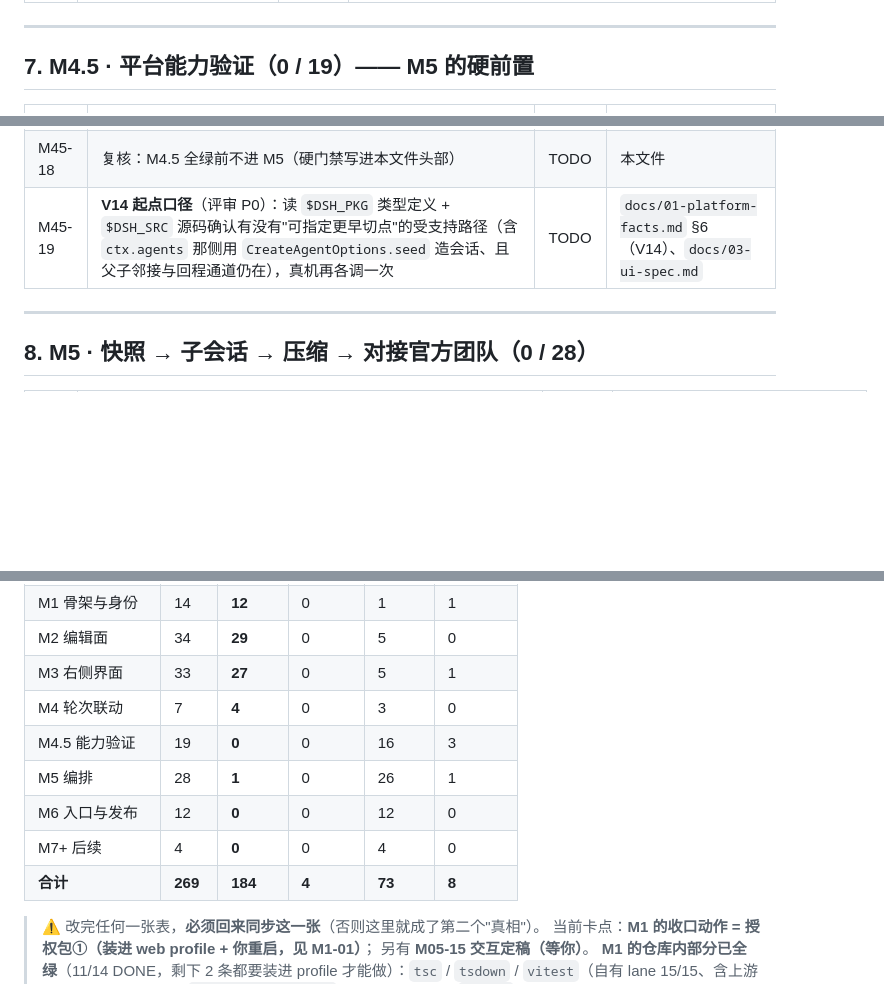
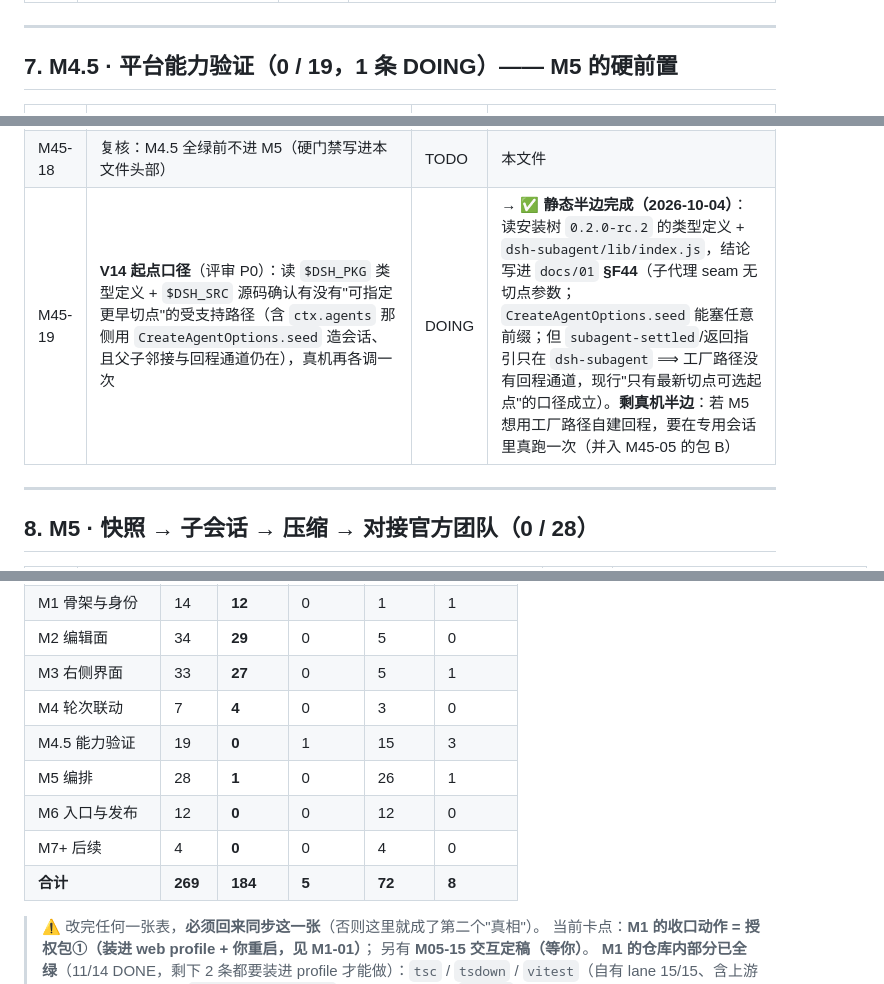
Before and after one commit to idoall/dsh-context-redline, a Markdown page: docs/10-execution-checklist.md, 3 parts joined by grey strips. Rendered like a GitHub page; blank space fills up the shorter version.

```diff
--- a/docs/10-execution-checklist.md
+++ b/docs/10-execution-checklist.md
@@ -296,7 +296,7 @@
 
 ---
 
-## 7. M4.5 · 平台能力验证（**0 / 19**）—— M5 的硬前置
+## 7. M4.5 · 平台能力验证（**0 / 19**，1 条 DOING）—— M5 的硬前置
 
 | ID | 子模块 / 子任务 | 状态 | 文件动作（范围冻结） |
 |---|---|---|---|
@@ -318,7 +318,7 @@
 | M45-16 | 授权包 A/B 的记录归档（谁批的、何时、结论） | TODO | `docs/08-open-questions.md` §9 |
 | M45-17 | 真机证据回写：每条结论附命令 + 输出片段 | TODO | `docs/01-platform-facts.md` |
 | M45-18 | 复核：M4.5 全绿前不进 M5（硬门禁写进本文件头部） | TODO | 本文件 |
-| M45-19 | **V14 起点口径**（评审 P0）：读 `$DSH_PKG` 类型定义 + `$DSH_SRC` 源码确认有没有"可指定更早切点"的受支持路径（含 `ctx.agents` 那侧用 `CreateAgentOptions.seed` 造会话、且父子邻接与回程通道仍在），真机再各调一次 | TODO | `docs/01-platform-facts.md` §6（V14）、`docs/03-ui-spec.md` |
+| M45-19 | **V14 起点口径**（评审 P0）：读 `$DSH_PKG` 类型定义 + `$DSH_SRC` 源码确认有没有"可指定更早切点"的受支持路径（含 `ctx.agents` 那侧用 `CreateAgentOptions.seed` 造会话、且父子邻接与回程通道仍在），真机再各调一次 | DOING | → ✅ **静态半边完成（2026-10-04）**：读安装树 `0.2.0-rc.2` 的类型定义 + `dsh-subagent/lib/index.js`，结论写进 `docs/01` **§F44**（子代理 seam 无切点参数；`CreateAgentOptions.seed` 能塞任意前缀；但 `subagent-settled`/返回指引只在 `dsh-subagent` ⟹ 工厂路径没有回程通道，现行"只有最新切点可选起点"的口径成立）。**剩真机半边**：若 M5 想用工厂路径自建回程，要在专用会话里真跑一次（并入 M45-05 的包 B） |
 
 ---
 
@@ -398,11 +398,11 @@
 | M2 编辑面 | 34 | **29** | 0 | 5 | 0 |
 | M3 右侧界面 | 33 | **27** | 0 | 5 | 1 |
 | M4 轮次联动 | 7 | **4** | 0 | 3 | 0 |
-| M4.5 能力验证 | 19 | **0** | 0 | 16 | 3 |
+| M4.5 能力验证 | 19 | **0** | 1 | 15 | 3 |
 | M5 编排 | 28 | **1** | 0 | 26 | 1 |
 | M6 入口与发布 | 12 | **0** | 0 | 12 | 0 |
 | M7+ 后续 | 4 | **0** | 0 | 4 | 0 |
-| **合计** | **269** | **184** | **4** | **73** | **8** |
+| **合计** | **269** | **184** | **5** | **72** | **8** |
 
 > ⚠️ 改完任何一张表，**必须回来同步这一张**（否则这里就成了第二个"真相"）。
 > 当前卡点：**M1 的收口动作 = 授权包①（装进 web profile + 你重启，见 M1-01）**；
```
Also changed, not shown: docs/01-platform-facts.md (+21 -1 lines), docs/11-session-handoff.md (+2 -2 lines).
